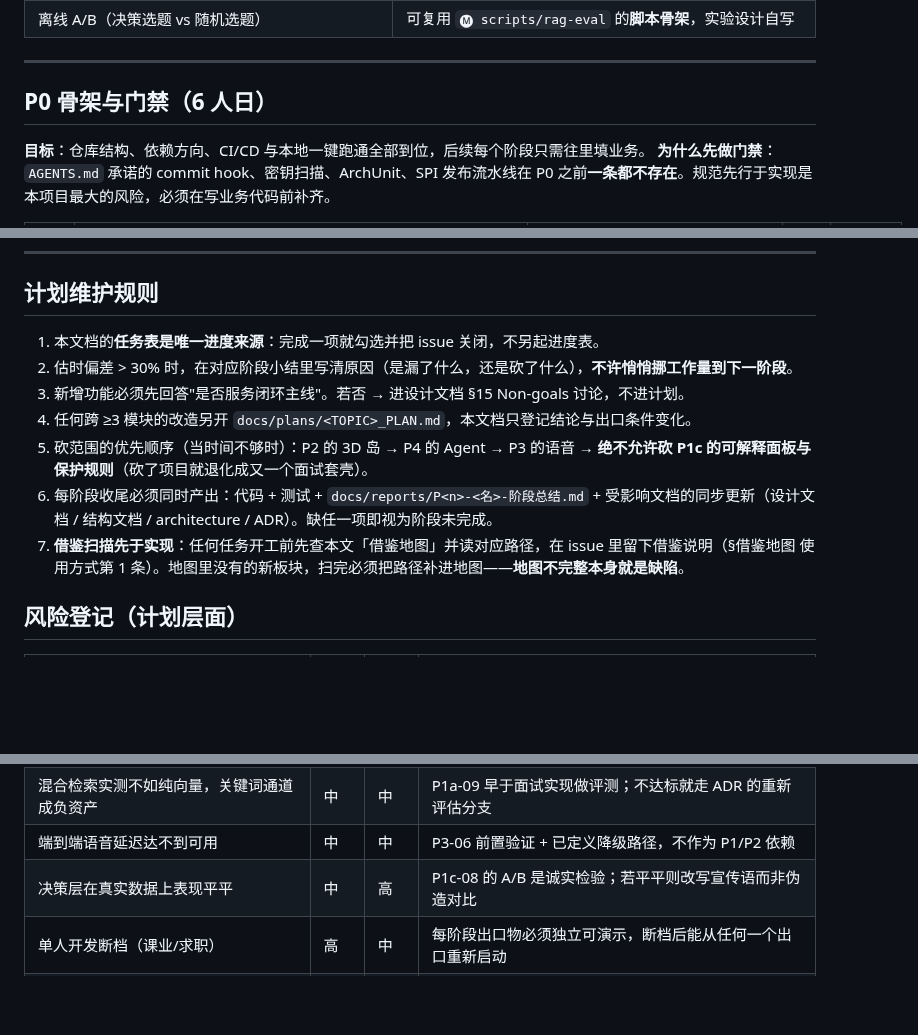
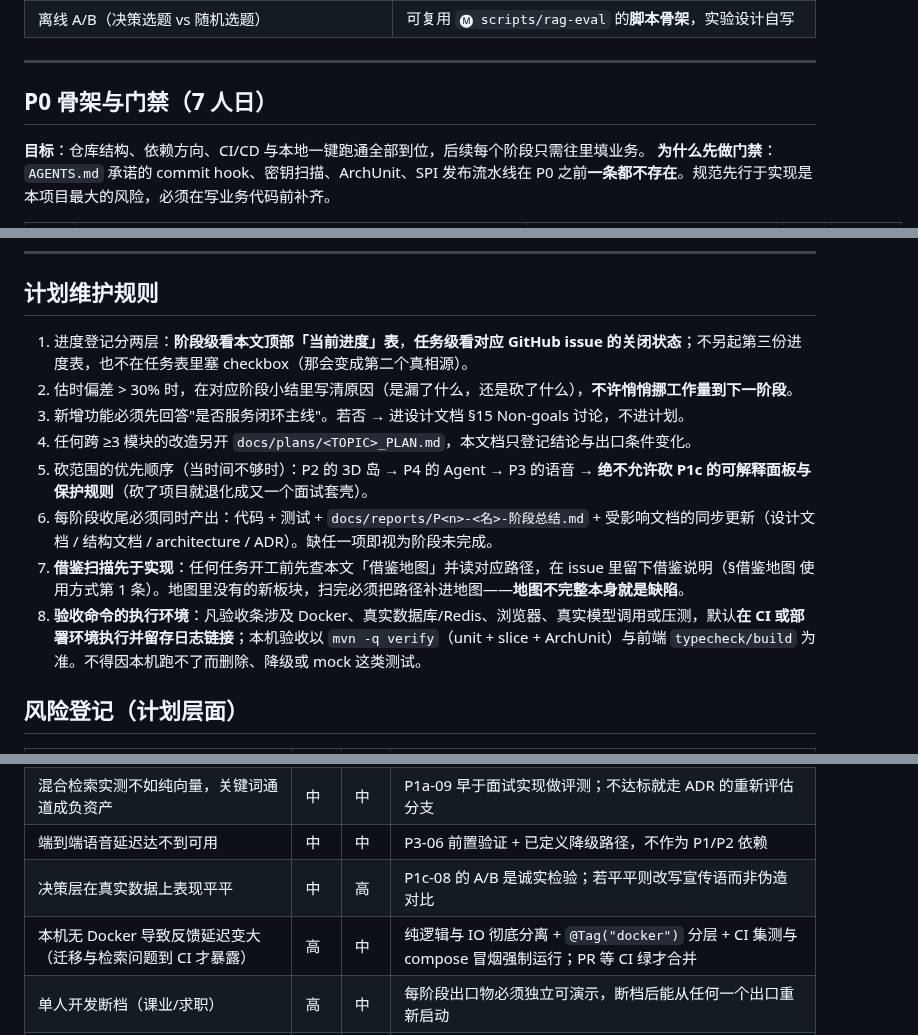
Before and after one commit to Ember452/annona, a Markdown page: docs/annona-开发计划.md, 3 parts joined by grey strips. GitHub-like rendering; blank space fills up the shorter version.

```diff
--- a/docs/annona-开发计划.md
+++ b/docs/annona-开发计划.md
@@ -113,7 +127,7 @@ P0 骨架        P1 闭环内核                    P2 体验留存   P3 语音
 
 ---
 
-## P0 骨架与门禁（6 人日）
+## P0 骨架与门禁（7 人日）
 
 **目标**：仓库结构、依赖方向、CI/CD 与本地一键跑通全部到位，后续每个阶段只需往里填业务。
 **为什么先做门禁**：`AGENTS.md` 承诺的 commit hook、密钥扫描、ArchUnit、SPI 发布流水线在 P0 之前**一条都不存在**。规范先行于实现是本项目最大的风险，必须在写业务代码前补齐。
@@ -264,13 +279,14 @@ P0 骨架        P1 闭环内核                    P2 体验留存   P3 语音
 
 ## 计划维护规则
 
-1. 本文档的**任务表是唯一进度来源**：完成一项就勾选并把 issue 关闭，不另起进度表。
+1. 进度登记分两层：**阶段级看本文顶部「当前进度」表**，**任务级看对应 GitHub issue 的关闭状态**；不另起第三份进度表，也不在任务表里塞 checkbox（那会变成第二个真相源）。
 2. 估时偏差 > 30% 时，在对应阶段小结里写清原因（是漏了什么，还是砍了什么），**不许悄悄挪工作量到下一阶段**。
 3. 新增功能必须先回答"是否服务闭环主线"。若否 → 进设计文档 §15 Non-goals 讨论，不进计划。
 4. 任何跨 ≥3 模块的改造另开 `docs/plans/<TOPIC>_PLAN.md`，本文档只登记结论与出口条件变化。
 5. 砍范围的优先顺序（当时间不够时）：P2 的 3D 岛 → P4 的 Agent → P3 的语音 → **绝不允许砍 P1c 的可解释面板与保护规则**（砍了项目就退化成又一个面试套壳）。
 6. 每阶段收尾必须同时产出：代码 + 测试 + `docs/reports/P<n>-<名>-阶段总结.md` + 受影响文档的同步更新（设计文档 / 结构文档 / architecture / ADR）。缺任一项即视为阶段未完成。
 7. **借鉴扫描先于实现**：任何任务开工前先查本文「借鉴地图」并读对应路径，在 issue 里留下借鉴说明（§借鉴地图 使用方式第 1 条）。地图里没有的新板块，扫完必须把路径补进地图——**地图不完整本身就是缺陷**。
+8. **验收命令的执行环境**：凡验收条涉及 Docker、真实数据库/Redis、浏览器、真实模型调用或压测，默认**在 CI 或部署环境执行并留存日志链接**；本机验收以 `mvn -q verify`（unit + slice + ArchUnit）与前端 `typecheck/build` 为准。不得因本机跑不了而删除、降级或 mock 这类测试。
 
 ## 风险登记（计划层面）
 
@@ -280,5 +296,6 @@ P0 骨架        P1 闭环内核                    P2 体验留存   P3 语音
 | 混合检索实测不如纯向量，关键词通道成负资产 | 中 | 中 | P1a-09 早于面试实现做评测；不达标就走 ADR 的重新评估分支 |
 | 端到端语音延迟达不到可用 | 中 | 中 | P3-06 前置验证 + 已定义降级路径，不作为 P1/P2 依赖 |
 | 决策层在真实数据上表现平平 | 中 | 高 | P1c-08 的 A/B 是诚实检验；若平平则改写宣传语而非伪造对比 |
+| 本机无 Docker 导致反馈延迟变大（迁移与检索问题到 CI 才暴露） | 高 | 中 | 纯逻辑与 IO 彻底分离 + `@Tag("docker")` 分层 + CI 集测与 compose 冒烟强制运行；PR 等 CI 绿才合并 |
 | 单人开发断档（课业/求职） | 高 | 中 | 每阶段出口物必须独立可演示，断档后能从任何一个出口重新启动 |
 | 规范先行但门禁未落地 | 中 | 高 | 全部门禁类任务压在 P0（P0-07/08/11/12），P0 未出口不开 P1 |
```
Also changed, not shown: other parts of docs/annona-开发计划.md (+21 -6 lines).
